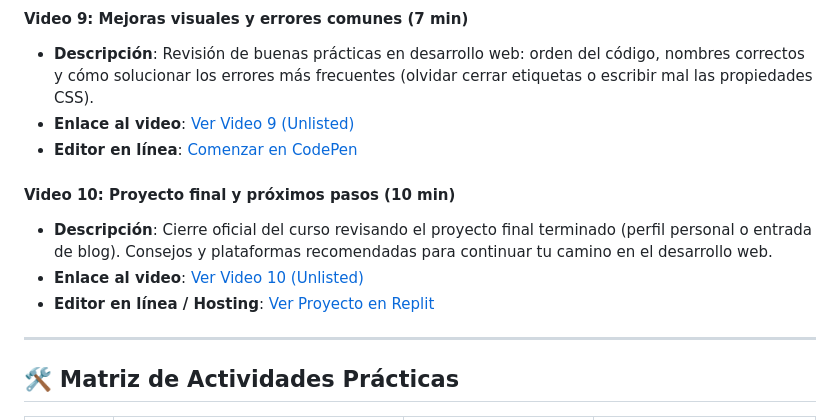
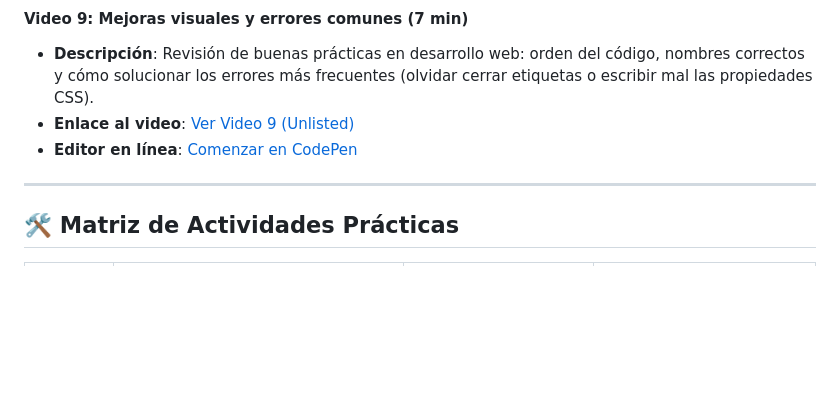
Before and after one commit to upc-pre-202610-1asi0730-12053-syncedh/webdev-course-syncedhealth, a Markdown page: README.md, the part around the change. Rendered like a GitHub page; blank space fills up the shorter version.

```diff
--- a/README.md
+++ b/README.md
@@ -61,11 +61,6 @@ Este curso introductorio de aproximadamente 1 hora está diseñado especialmente
 * **Enlace al video**: [Ver Video 9 (Unlisted)](https://www.youtube.com/watch?v=ejemplo-video9)
 * **Editor en línea**: [Comenzar en CodePen](https://codepen.io/pen/)
 
-#### Video 10: Proyecto final y próximos pasos (10 min)
-* **Descripción**: Cierre oficial del curso revisando el proyecto final terminado (perfil personal o entrada de blog). Consejos y plataformas recomendadas para continuar tu camino en el desarrollo web.
-* **Enlace al video**: [Ver Video 10 (Unlisted)](https://www.youtube.com/watch?v=ejemplo-video10)
-* **Editor en línea / Hosting**: [Ver Proyecto en Replit](https://replit.com/)
-
 ---
 
 ## 🛠️ Matriz de Actividades Prácticas
```
